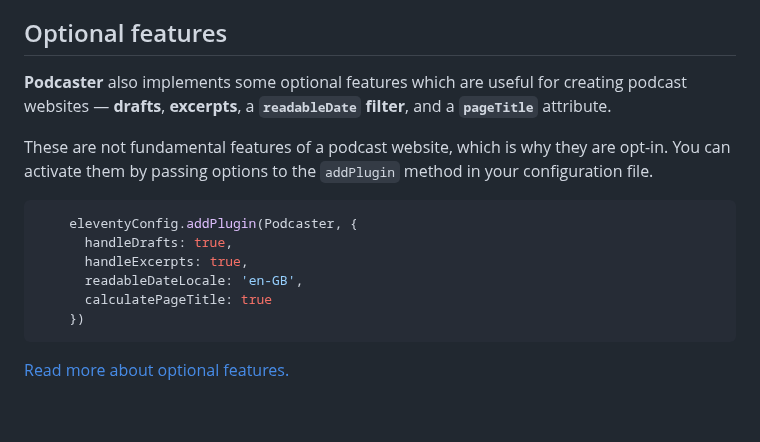
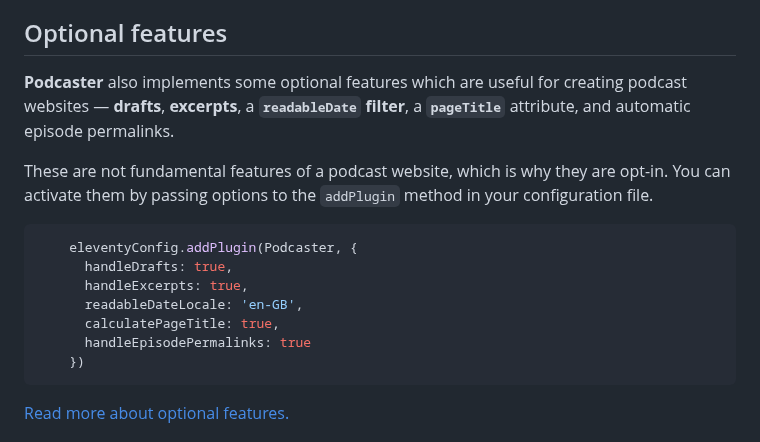
Before and after one commit to nathan-bottomley/eleventy-plugin-podcaster.com, a Markdown page: content/docs/index.md, the part around the change. Drawn GitHub-style; blank space fills up the shorter version.

````diff
--- a/content/docs/index.md
+++ b/content/docs/index.md
@@ -141,7 +141,7 @@ To find out how to set this up and how to make this work with **Podcaster**, [re
 
 ## Optional features
 
-**Podcaster** also implements some optional features which are useful for creating podcast websites — **drafts**,  **excerpts**, a **`readableDate` filter**, and a **`pageTitle`** attribute.
+**Podcaster** also implements some optional features which are useful for creating podcast websites — **drafts**,  **excerpts**, a **`readableDate` filter**, a **`pageTitle`** attribute, and automatic episode permalinks.
 
 These are not fundamental features of a podcast website, which is why they are opt-in. You can activate them by passing options to the `addPlugin` method in your configuration file.
 
@@ -150,7 +150,8 @@ These are not fundamental features of a podcast website, which is why they are o
       handleDrafts: true,
       handleExcerpts: true,
       readableDateLocale: 'en-GB',
-      calculatePageTitle: true
+      calculatePageTitle: true,
+      handleEpisodePermalinks: true
     })
 ```
 
````
Also changed, not shown: content/docs/optional-features.md (+31 -1 lines).
